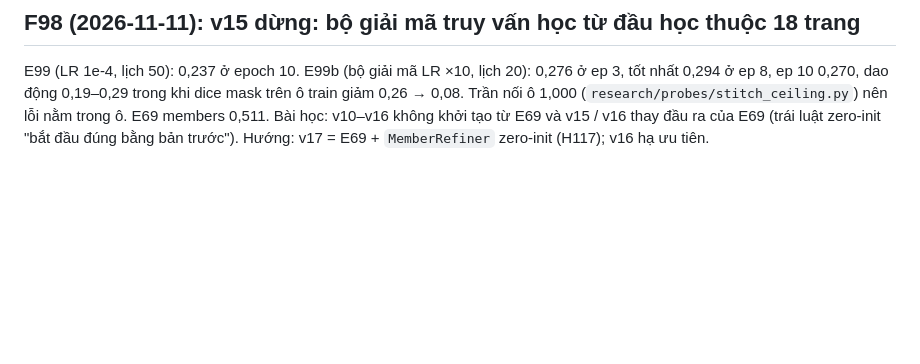
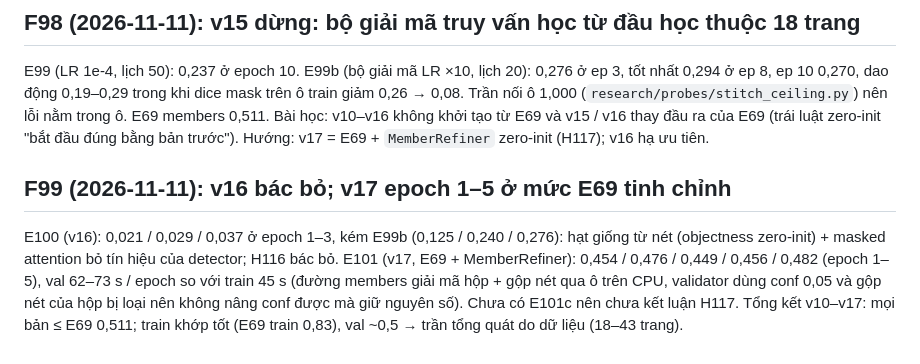
Before and after one commit to Nguyenchitrai62/OpenStroke, a Markdown page: research/LEDGER.md, the part around the change. GitHub-like rendering; blank space fills up the shorter version.

Commit message:
F99: v16 rejected (E100 0.037 at epoch 3 vs E99b 0.276); v17 epochs 1-5 at fine-tuned E69 level (0.45-0.48), awaiting E101c
Co-Authored-By: Claude Opus 5.5 <noreply@anthropic.com>

```diff
--- a/research/LEDGER.md
+++ b/research/LEDGER.md
@@ -580,3 +580,11 @@ E99 (LR 1e-4, lịch 50): 0,237 ở epoch 10. E99b (bộ giải mã LR ×10, l
 0,19–0,29 trong khi dice mask trên ô train giảm 0,26 → 0,08. Trần nối ô 1,000 (`research/probes/stitch_ceiling.py`) nên lỗi nằm trong ô.
 E69 members 0,511. Bài học: v10–v16 không khởi tạo từ E69 và v15 / v16 thay đầu ra của E69 (trái luật zero-init "bắt đầu đúng bằng bản
 trước"). Hướng: v17 = E69 + `MemberRefiner` zero-init (H117); v16 hạ ưu tiên.
+
+## F99 (2026-11-11): v16 bác bỏ; v17 epoch 1–5 ở mức E69 tinh chỉnh
+
+E100 (v16): 0,021 / 0,029 / 0,037 ở epoch 1–3, kém E99b (0,125 / 0,240 / 0,276): hạt giống từ nét (objectness zero-init) + masked attention
+bỏ tín hiệu của detector; H116 bác bỏ. E101 (v17, E69 + MemberRefiner): 0,454 / 0,476 / 0,449 / 0,456 / 0,482 (epoch 1–5), val 62–73 s /
+epoch so với train 45 s (đường members giải mã hộp + gộp nét qua ô trên CPU, validator dùng conf 0,05 và gộp nét của hộp bị loại nên không
+nâng conf được mà giữ nguyên số). Chưa có E101c nên chưa kết luận H117. Tổng kết v10–v17: mọi bản ≤ E69 0,511; train khớp tốt (E69 train
+0,83), val ~0,5 → trần tổng quát do dữ liệu (18–43 trang).
```
Also changed, not shown: docs/OPENSTROKE16.md (+6 -3 lines).
